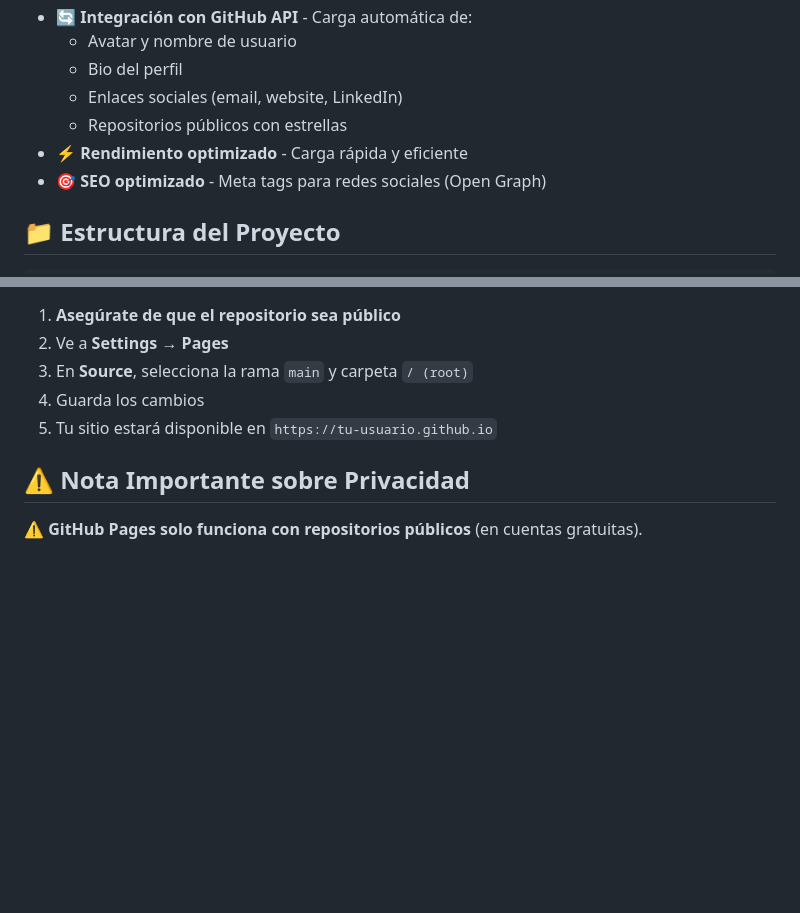
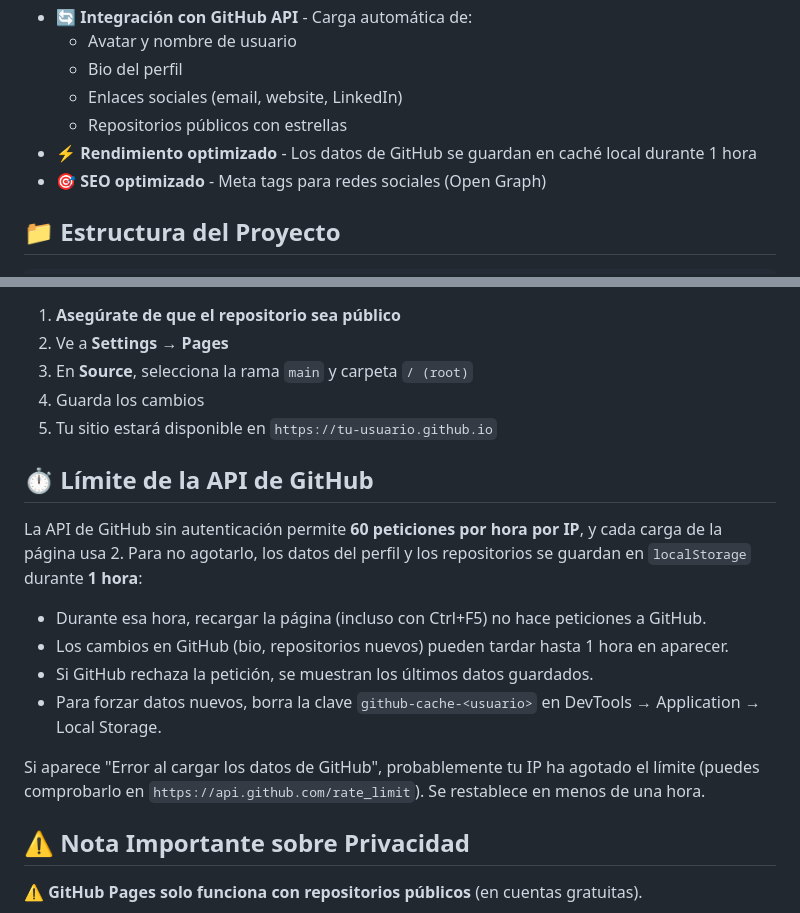
Before and after one commit to petandk/petandk.github.io, a Markdown page: README.md, 2 parts joined by grey strips. Rendered like a GitHub page; blank space fills up the shorter version.

Commit message:
docs: document GitHub API rate limit and local cache

```diff
--- a/README.md
+++ b/README.md
@@ -16,7 +16,7 @@ Visita: [rmanzanas.com](https://rmanzanas.com) o [petandk.github.io](https://pet
   - Bio del perfil
   - Enlaces sociales (email, website, LinkedIn)
   - Repositorios públicos con estrellas
-- ⚡ **Rendimiento optimizado** - Carga rápida y eficiente
+- ⚡ **Rendimiento optimizado** - Los datos de GitHub se guardan en caché local durante 1 hora
 - 🎯 **SEO optimizado** - Meta tags para redes sociales (Open Graph)
 
 ## 📁 Estructura del Proyecto
@@ -177,6 +177,17 @@ Edita `index.html` en la sección `<head>`:
 4. Guarda los cambios
 5. Tu sitio estará disponible en `https://tu-usuario.github.io`
 
+## ⏱️ Límite de la API de GitHub
+
+La API de GitHub sin autenticación permite **60 peticiones por hora por IP**, y cada carga de la página usa 2. Para no agotarlo, los datos del perfil y los repositorios se guardan en `localStorage` durante **1 hora**:
+
+- Durante esa hora, recargar la página (incluso con Ctrl+F5) no hace peticiones a GitHub.
+- Los cambios en GitHub (bio, repositorios nuevos) pueden tardar hasta 1 hora en aparecer.
+- Si GitHub rechaza la petición, se muestran los últimos datos guardados.
+- Para forzar datos nuevos, borra la clave `github-cache-<usuario>` en DevTools → Application → Local Storage.
+
+Si aparece "Error al cargar los datos de GitHub", probablemente tu IP ha agotado el límite (puedes comprobarlo en `https://api.github.com/rate_limit`). Se restablece en menos de una hora.
+
 ## ⚠️ Nota Importante sobre Privacidad
 
 ⚠️ **GitHub Pages solo funciona con repositorios públicos** (en cuentas gratuitas).
```
